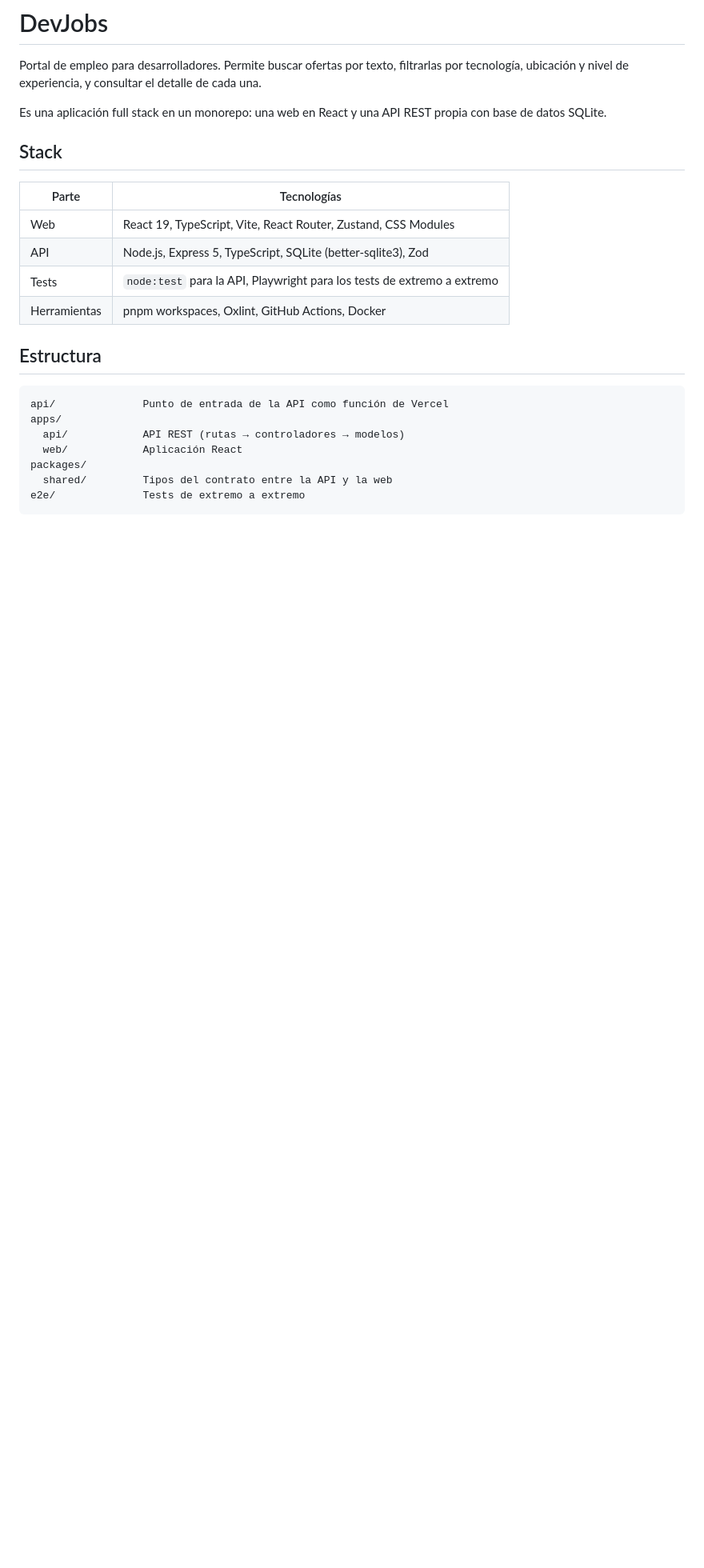
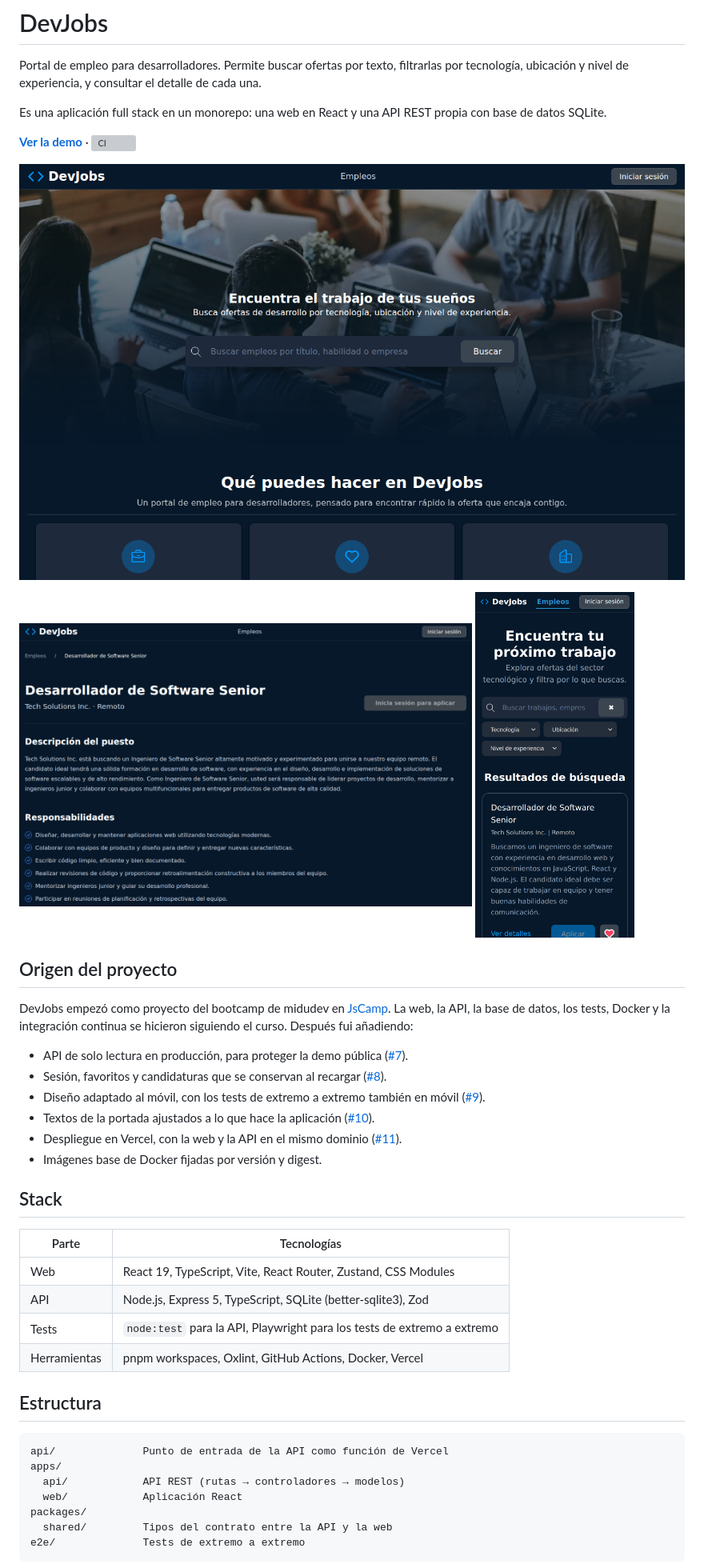
Before and after one commit to CheT018/devjobs, a Markdown page: README.md, the part around one of its changes. Shown at 80% size. Drawn GitHub-style; pictures changed too: .github/screenshots/detail.png (added), .github/screenshots/home.png (added), .github/screenshots/mobile.png (added); blank space fills up the shorter version; grey boxes are pictures that could not be loaded.

Commit message:
docs: add demo link, screenshots and project origin to README (#12)

```diff
--- a/README.md
+++ b/README.md
@@ -3,6 +3,26 @@
 Portal de empleo para desarrolladores. Permite buscar ofertas por texto, filtrarlas por tecnología, ubicación y nivel de experiencia, y consultar el detalle de cada una.
 
 Es una aplicación full stack en un monorepo: una web en React y una API REST propia con base de datos SQLite.
+
+**[Ver la demo](https://devjobs-lilac.vercel.app)** · [![CI](https://github.com/CheT018/devjobs/actions/workflows/ci.yml/badge.svg)](https://github.com/CheT018/devjobs/actions/workflows/ci.yml)
+
+![Portada de DevJobs](.github/screenshots/home.png)
+
+<p>
+  <img src=".github/screenshots/detail.png" alt="Detalle de una oferta en escritorio" width="68%">
+  <img src=".github/screenshots/mobile.png" alt="Búsqueda en un móvil, con una oferta marcada como favorita" width="24%">
+</p>
+
+## Origen del proyecto
+
+DevJobs empezó como proyecto del bootcamp de midudev en [JsCamp](https://www.jscamp.dev/). La web, la API, la base de datos, los tests, Docker y la integración continua se hicieron siguiendo el curso. Después fui añadiendo:
+
+- API de solo lectura en producción, para proteger la demo pública ([#7](https://github.com/CheT018/devjobs/pull/7)).
+- Sesión, favoritos y candidaturas que se conservan al recargar ([#8](https://github.com/CheT018/devjobs/pull/8)).
+- Diseño adaptado al móvil, con los tests de extremo a extremo también en móvil ([#9](https://github.com/CheT018/devjobs/pull/9)).
+- Textos de la portada ajustados a lo que hace la aplicación ([#10](https://github.com/CheT018/devjobs/pull/10)).
+- Despliegue en Vercel, con la web y la API en el mismo dominio ([#11](https://github.com/CheT018/devjobs/pull/11)).
+- Imágenes base de Docker fijadas por versión y digest.
 
 ## Stack
 
@@ -11,7 +31,7 @@ Es una aplicación full stack en un monorepo: una web en React y una API REST pr
 | Web | React 19, TypeScript, Vite, React Router, Zustand, CSS Modules |
 | API | Node.js, Express 5, TypeScript, SQLite (better-sqlite3), Zod |
 | Tests | `node:test` para la API, Playwright para los tests de extremo a extremo |
-| Herramientas | pnpm workspaces, Oxlint, GitHub Actions, Docker |
+| Herramientas | pnpm workspaces, Oxlint, GitHub Actions, Docker, Vercel |
 
 ## Estructura
 
```
Also changed, not shown: other parts of README.md (+1 -1 lines).
